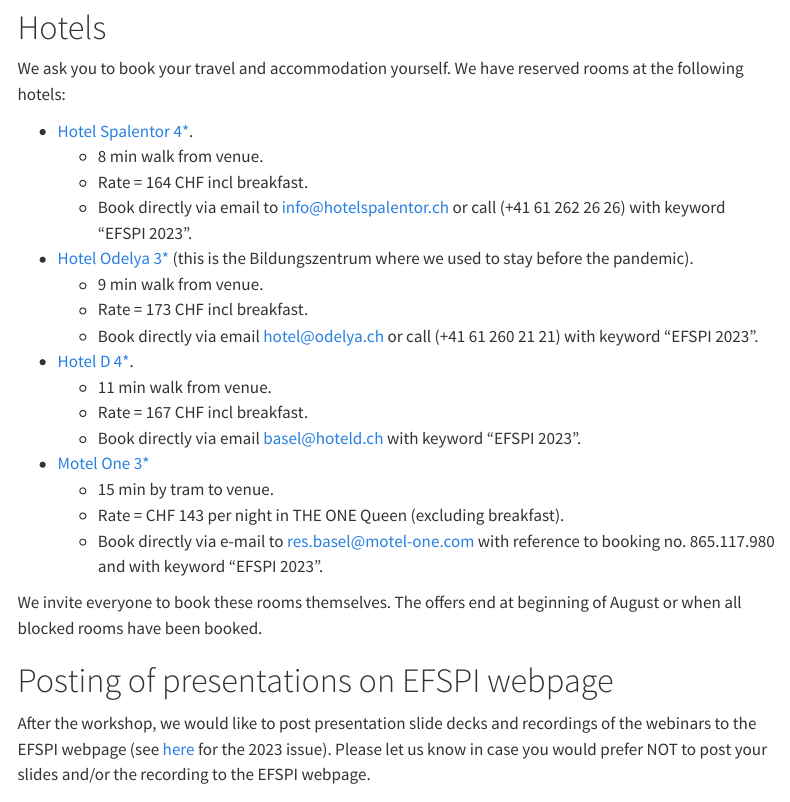
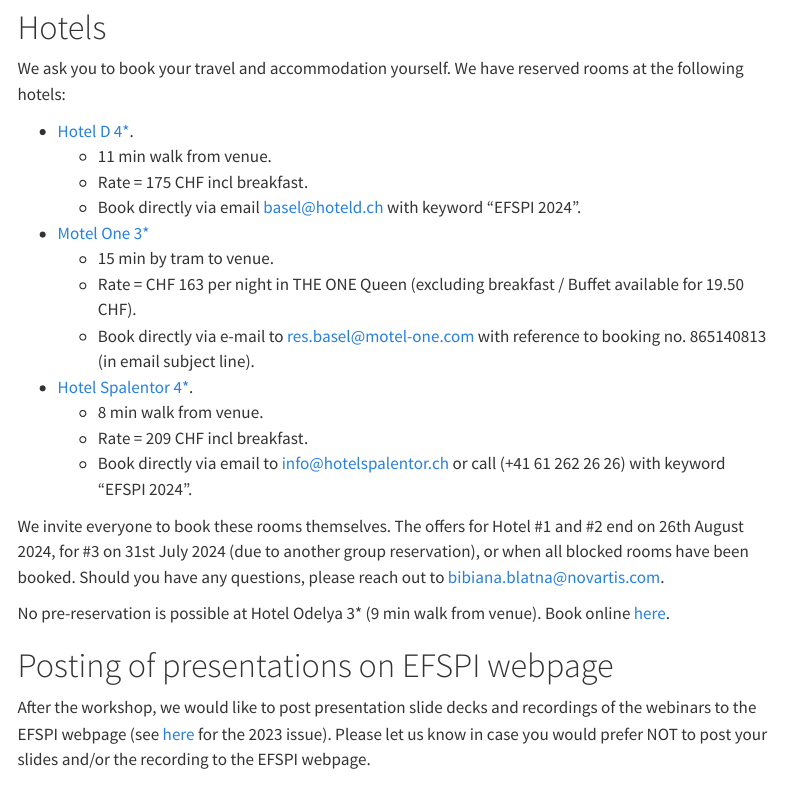
Before and after one commit to efspieurope/workshop, a Quarto document (speaker.qmd): the page in a window 1100 px wide, from 1280 px down. Rendered offline with R 4.5, knitr and Pandoc in place of Quarto, with nearby package versions; menus at the side of the page are left out.

Commit message:
updates.qmd

```diff
--- a/speaker.qmd
+++ b/speaker.qmd
@@ -81,27 +81,24 @@
 
 We ask you to book your travel and accommodation yourself. We have reserved rooms at the following hotels:
 
-- [Hotel Spalentor 4*](http://www.hotelspalentor.ch).
-  - 8 min walk from venue.
-  - Rate = 164 CHF incl breakfast.
-  - Book directly via email to info@hotelspalentor.ch or call (+41 61 262 26 26) with keyword "EFSPI 2023".
-
-- [Hotel Odelya 3*](http://www.odelya.ch) (this is the Bildungszentrum where we used to stay before the pandemic).
-  - 9 min walk from venue.
-  - Rate = 173 CHF incl breakfast.
-  - Book directly via email hotel@odelya.ch or call (+41 61 260 21 21) with keyword "EFSPI 2023".
-
 - [Hotel D 4*](https://www.hoteld-basel.ch/en/).
   - 11 min walk from venue.
-  - Rate = 167 CHF incl breakfast.
-  - Book directly via email basel@hoteld.ch with keyword "EFSPI 2023".
+  - Rate = 175 CHF incl breakfast.
+  - Book directly via email basel@hoteld.ch with keyword "EFSPI 2024".
 
 - [Motel One 3*](https://www.motel-one.com/en/hotels/basel/hotel-basel/)
   - 15 min by tram to venue.
-  - Rate = CHF 143 per night in THE ONE Queen (excluding breakfast).
-  - Book directly via e-mail to res.basel@motel-one.com with reference to booking no. 865.117.980 and with keyword “EFSPI 2023”.
+  - Rate = CHF 163 per night in THE ONE Queen (excluding breakfast / Buffet available for 19.50 CHF).
+  - Book directly via e-mail to res.basel@motel-one.com with reference to booking no. 865140813 (in email subject line).
 
-We invite everyone to book these rooms themselves. The offers end at beginning of August or when all blocked rooms have been booked.
+- [Hotel Spalentor 4*](http://www.hotelspalentor.ch).
+  - 8 min walk from venue.
+  - Rate = 209 CHF incl breakfast.
+  - Book directly via email to info@hotelspalentor.ch or call (+41 61 262 26 26) with keyword "EFSPI 2024".
+
+We invite everyone to book these rooms themselves. The offers for Hotel #1 and #2 end on 26th August 2024, for #3 on 31st July 2024 (due to another group reservation), or when all blocked rooms have been booked. Should you have any questions, please reach out to bibiana.blatna@novartis.com.
+
+No pre-reservation is possible at Hotel Odelya 3* (9 min walk from venue). Book online [here](https://www.odelya.ch/en).
 
 # Posting of presentations on EFSPI webpage
 
```
Also changed, not shown: 1 other file.
